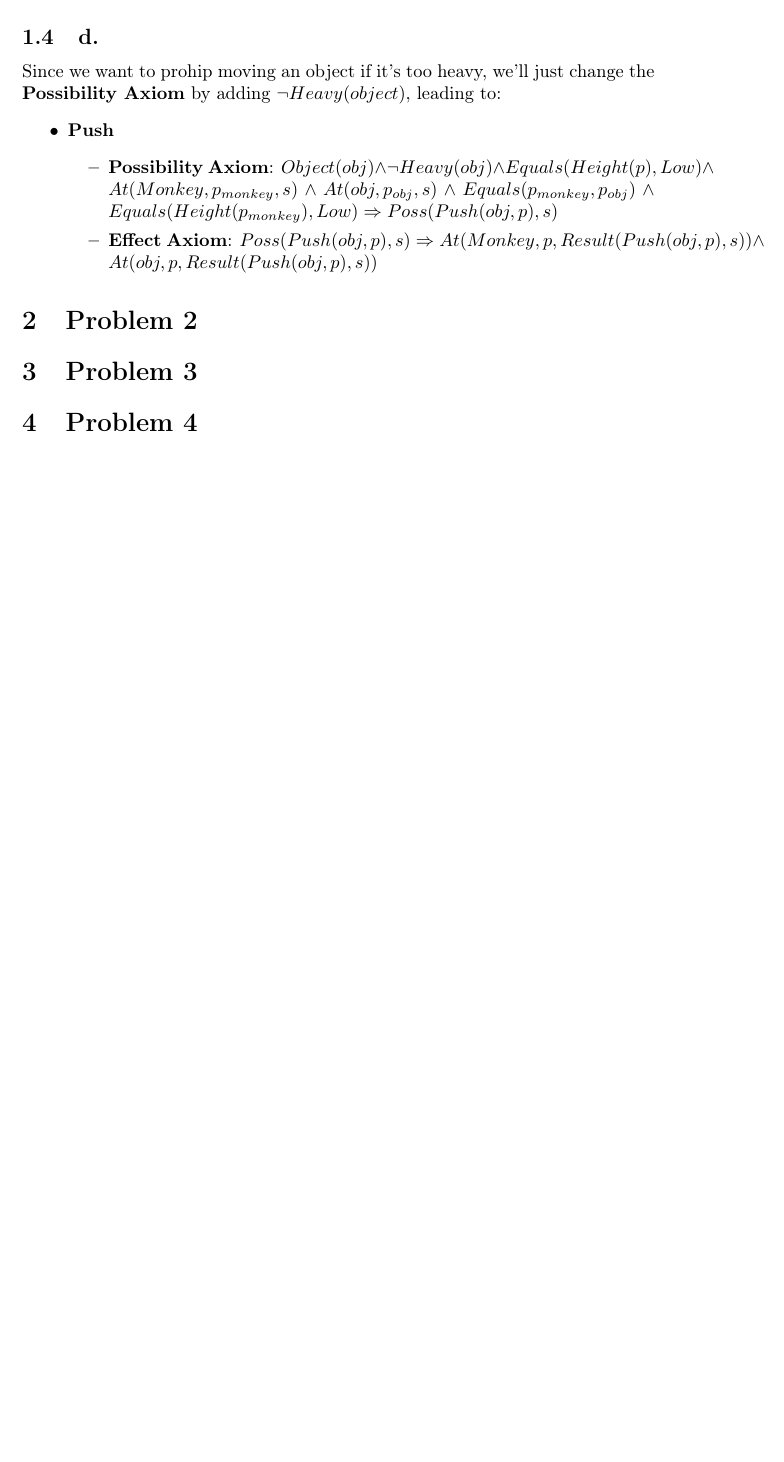
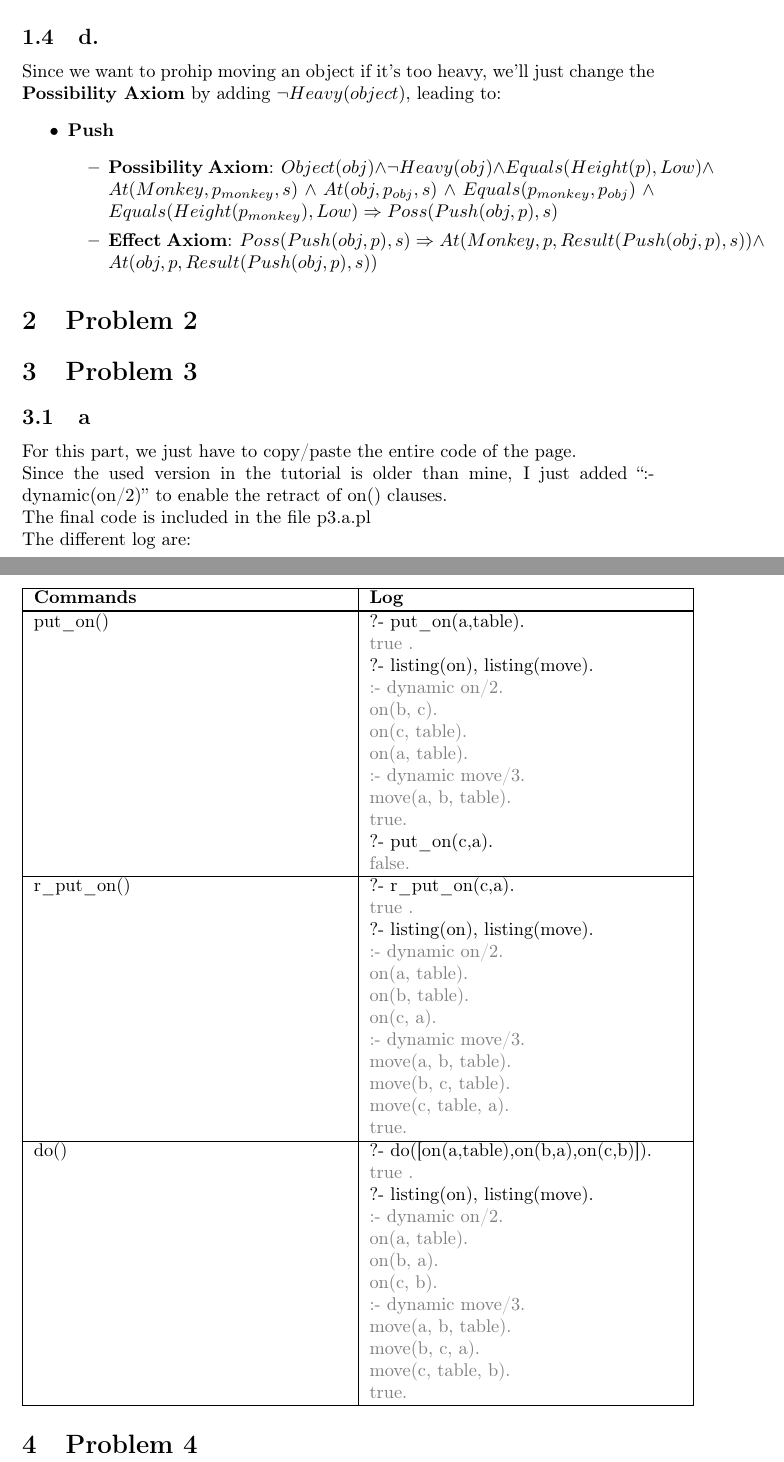
Before and after one commit to Baspar/KAIST-AI, a LaTeX problem sheet (HW4/Homework4Solution.tex): part of page 3 of 3 before the commit and two parts of pages 3 and 4 of 4 after it, the two joined at a grey line, cut so that both start at the same text, the shorter picture padded with empty space. Compiled offline with pdfLaTeX.

Commit message:
add: HW4.3.a

```diff
--- a/HW4/Homework4Solution.tex
+++ b/HW4/Homework4Solution.tex
@@ -74,5 +74,57 @@
             \end{itemize}
     \section{Problem 2}
     \section{Problem 3}
+        \subsection{a}
+            For this part, we just have to copy/paste the entire code of the page.\\
+            Since the used version in the tutorial is older than mine, I just added ``:-dynamic(on/2)'' to enable the retract of on() clauses.\\
+            The final code is included in the file p3.a.pl\\
+            The different log are:\\
+            \begin{tabular}{|p{6cm}|p{6cm}|}
+                \hline
+                    \textbf{Commands} & \textbf{Log}\\
+                \hline
+
+                \hline
+                    put\_on() & ?- put\_on(a,table).
+                    \newline \textcolor{gray}{    true .}
+                    \newline ?- listing(on), listing(move).
+                    \newline \textcolor{gray}{:- dynamic on/2.}
+                    \newline \textcolor{gray}{    on(b, c).}
+                    \newline \textcolor{gray}{    on(c, table).}
+                    \newline \textcolor{gray}{    on(a, table).}
+                    \newline \textcolor{gray}{:- dynamic move/3.}
+                    \newline \textcolor{gray}{    move(a, b, table).}
+                    \newline \textcolor{gray}{    true.}
+                    \newline ?- put\_on(c,a).
+                    \newline \textcolor{gray}{    false.}\\
+                \hline
+                    r\_put\_on() & ?- r\_put\_on(c,a).
+                    \newline \textcolor{gray}{    true .}
+                    \newline ?- listing(on), listing(move).
+                    \newline \textcolor{gray}{:- dynamic on/2.}
+                    \newline \textcolor{gray}{    on(a, table).}
+                    \newline \textcolor{gray}{    on(b, table).}
+                    \newline \textcolor{gray}{    on(c, a).}
+                    \newline \textcolor{gray}{:- dynamic move/3.}
+                    \newline \textcolor{gray}{    move(a, b, table).}
+                    \newline \textcolor{gray}{    move(b, c, table).}
+                    \newline \textcolor{gray}{    move(c, table, a).}
+                    \newline \textcolor{gray}{    true.}\\
+                \hline
+                    do() & ?- do([on(a,table),on(b,a),on(c,b)]).
+                    \newline \textcolor{gray}{    true .}
+                    \newline ?- listing(on), listing(move).
+                    \newline \textcolor{gray}{:- dynamic on/2.}
+                    \newline \textcolor{gray}{    on(a, table).}
+                    \newline \textcolor{gray}{    on(b, a).}
+                    \newline \textcolor{gray}{    on(c, b).}
+                    \newline \textcolor{gray}{:- dynamic move/3.}
+                    \newline \textcolor{gray}{    move(a, b, table).}
+                    \newline \textcolor{gray}{    move(b, c, a).}
+                    \newline \textcolor{gray}{    move(c, table, b).}
+                    \newline \textcolor{gray}{    true.}\\
+                \hline
+            \end{tabular}
+
     \section{Problem 4}
 \end{document}
```
Also changed, not shown: 1 other file.
